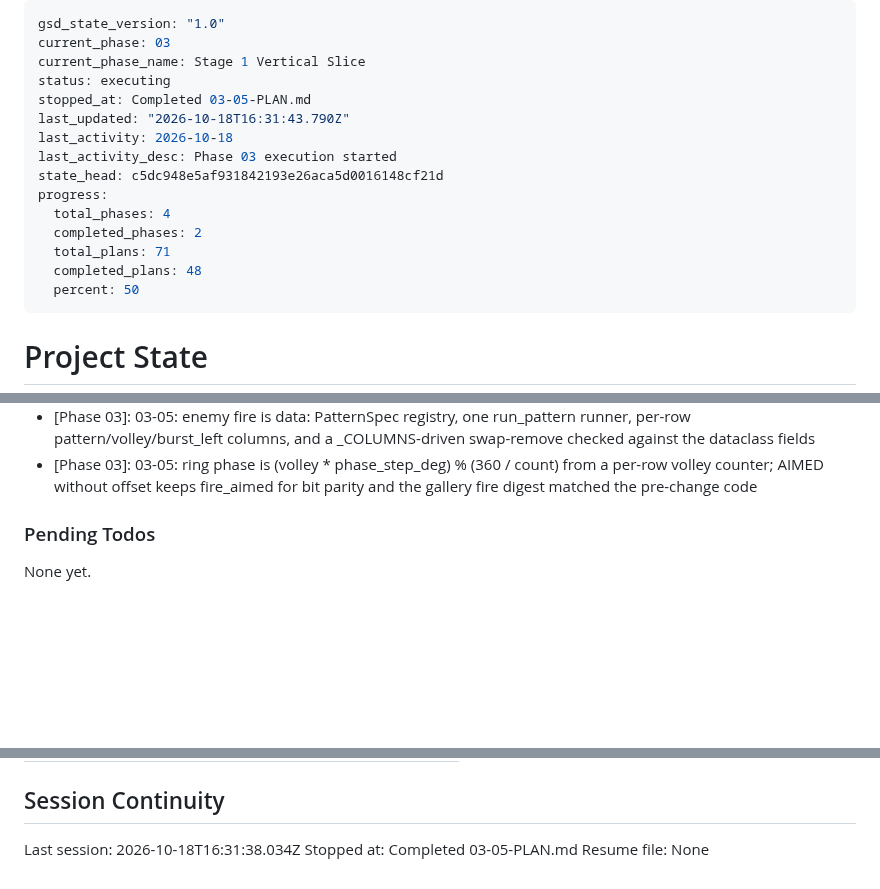
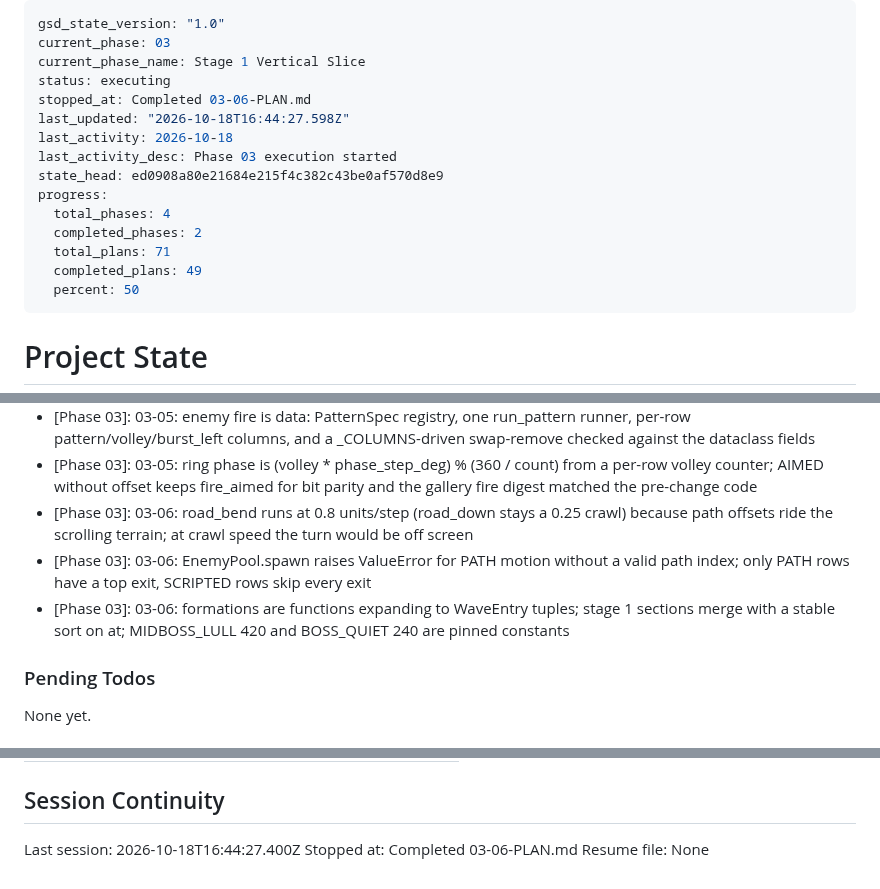
Before and after one commit to rguillon/Stratoburst, a Markdown page: .planning/STATE.md, 3 parts joined by grey strips. Drawn GitHub-style; blank space fills up the shorter version.

Commit message:
docs(03-06): complete enemy paths, formations and full stage 1 timeline plan

```diff
--- a/.planning/STATE.md
+++ b/.planning/STATE.md
@@ -3,16 +3,16 @@ gsd_state_version: "1.0"
 current_phase: 03
 current_phase_name: Stage 1 Vertical Slice
 status: executing
-stopped_at: Completed 03-05-PLAN.md
-last_updated: "2026-10-18T16:31:43.790Z"
+stopped_at: Completed 03-06-PLAN.md
+last_updated: "2026-10-18T16:44:27.598Z"
 last_activity: 2026-10-18
 last_activity_desc: Phase 03 execution started
-state_head: c5dc948e5af931842193e26aca5d0016148cf21d
+state_head: ed0908a80e21684e215f4c382c43be0af570d8e9
 progress:
   total_phases: 4
   completed_phases: 2
   total_plans: 71
-  completed_plans: 48
+  completed_plans: 49
   percent: 50
 ---
 
@@ -207,6 +208,9 @@ Recent decisions affecting current work:
 - [Phase 03]: 03-04: bootGame appends gallery unless a spec asks for the stage, every perf run passes gallery true, and the renderer extrapolates with the live SCROLL_RATE slot
 - [Phase 03]: 03-05: enemy fire is data: PatternSpec registry, one run_pattern runner, per-row pattern/volley/burst_left columns, and a _COLUMNS-driven swap-remove checked against the dataclass fields
 - [Phase 03]: 03-05: ring phase is (volley * phase_step_deg) % (360 / count) from a per-row volley counter; AIMED without offset keeps fire_aimed for bit parity and the gallery fire digest matched the pre-change code
+- [Phase 03]: 03-06: road_bend runs at 0.8 units/step (road_down stays a 0.25 crawl) because path offsets ride the scrolling terrain; at crawl speed the turn would be off screen
+- [Phase 03]: 03-06: EnemyPool.spawn raises ValueError for PATH motion without a valid path index; only PATH rows have a top exit, SCRIPTED rows skip every exit
+- [Phase 03]: 03-06: formations are functions expanding to WaveEntry tuples; stage 1 sections merge with a stable sort on at; MIDBOSS_LULL 420 and BOSS_QUIET 240 are pinned constants
 
 ### Pending Todos
 
@@ -230,6 +234,6 @@ Items acknowledged and deferred at milestone close, most recent first:
 
 ## Session Continuity
 
-Last session: 2026-10-18T16:31:38.034Z
-Stopped at: Completed 03-05-PLAN.md
+Last session: 2026-10-18T16:44:27.400Z
+Stopped at: Completed 03-06-PLAN.md
 Resume file: None
```
Also changed, not shown: other parts of .planning/STATE.md (+2 -1 lines), .planning/ROADMAP.md (+3 -3 lines), 1 other file.
